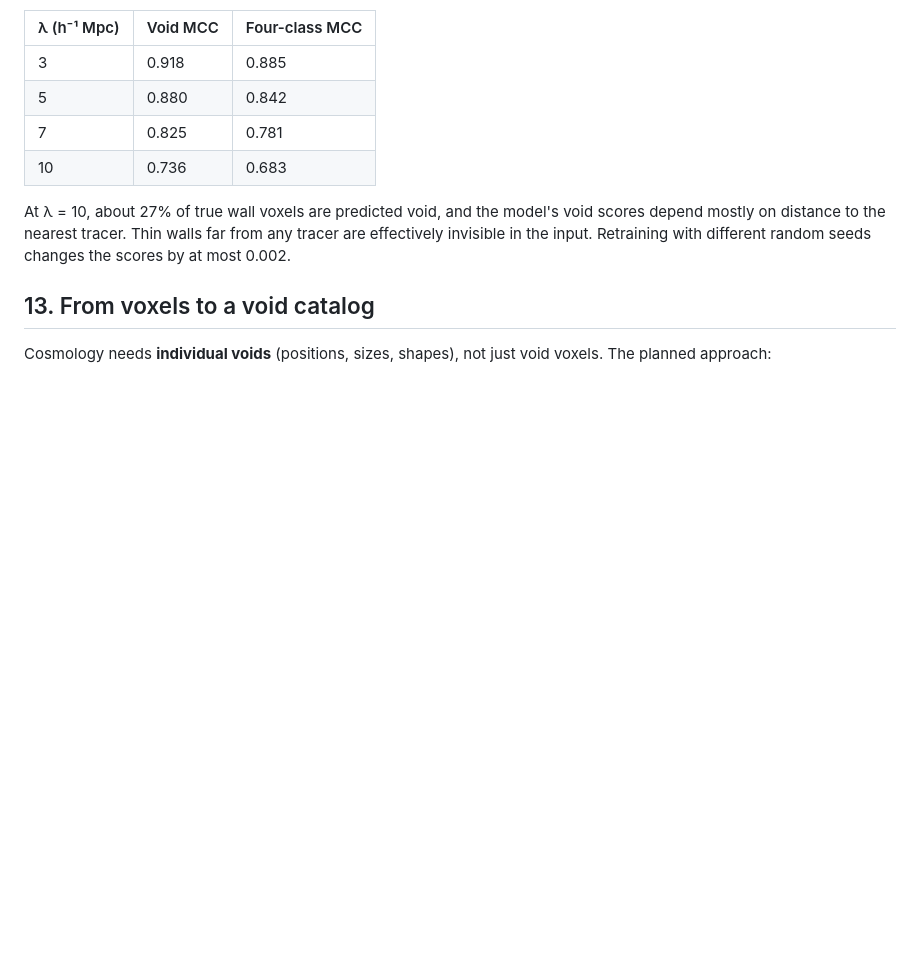
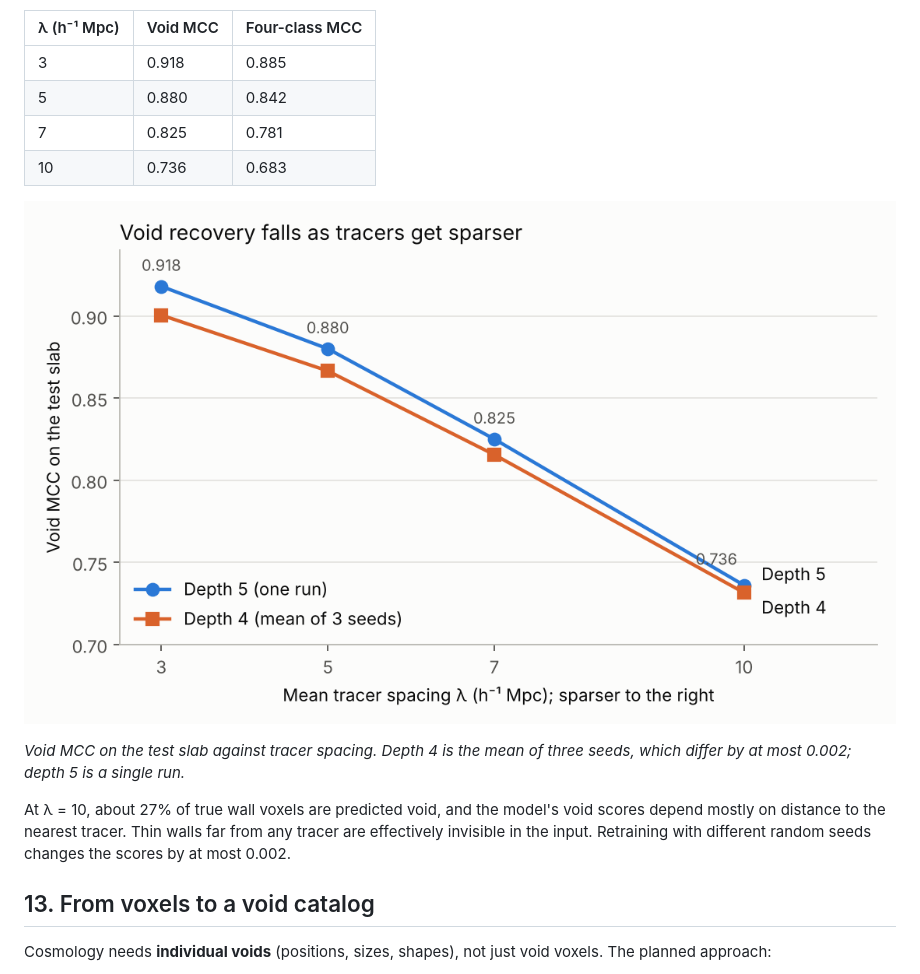
Before and after one commit to skumagai3/deepvoid, a Markdown page: docs/overview.md, the part around one of its changes. Rendered like a GitHub page; pictures changed too: docs/figures/void_mcc_vs_spacing.png (added); blank space fills up the shorter version.

```diff
--- a/docs/overview.md
+++ b/docs/overview.md
@@ -676,6 +724,11 @@ smoothed channel):
 | 7 | 0.825 | 0.781 |
 | 10 | 0.736 | 0.683 |
 
+![Line chart of void MCC against tracer spacing for the depth-4 and depth-5 models.](figures/void_mcc_vs_spacing.png)
+
+*Void MCC on the test slab against tracer spacing. Depth 4 is the mean of
+three seeds, which differ by at most 0.002; depth 5 is a single run.*
+
 At λ = 10, about 27% of true wall voxels are predicted void, and the model's
 void scores depend mostly on distance to the nearest tracer. Thin walls far
 from any tracer are effectively invisible in the input. Retraining with
```
Also changed, not shown: other parts of docs/overview.md (+48 -0 lines), docs/figures/density_potential_labels.png (added), docs/figures/sparse_tracers_to_web.png (added), docs/figures/threshold_comparison.png (added), docs/figures/unet.png (added).
